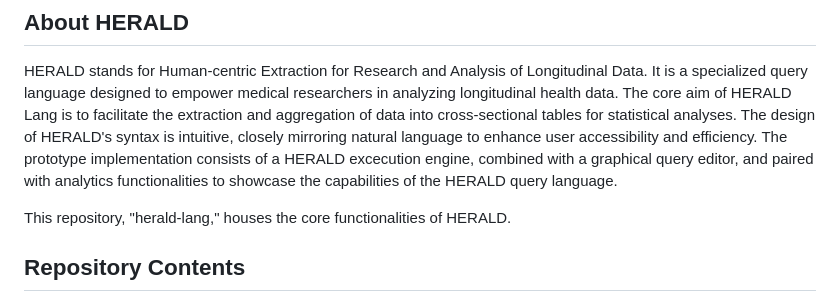
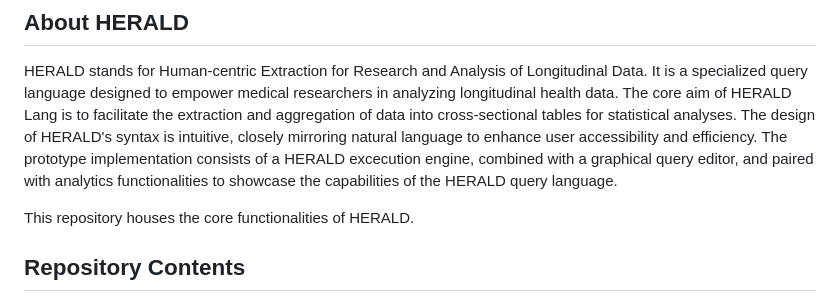
Before and after one commit to BIH-MI/herald-lang, a Markdown page: README.md, the part around the change. Rendered like a GitHub page.

```diff
--- a/README.md
+++ b/README.md
@@ -4,7 +4,7 @@
 
 HERALD stands for Human-centric Extraction for Research and Analysis of Longitudinal Data. It is a specialized query language designed to empower medical researchers in analyzing longitudinal health data. The core aim of HERALD Lang is to facilitate the extraction and aggregation of data into cross-sectional tables for statistical analyses. The design of HERALD's syntax is intuitive, closely mirroring natural language to enhance user accessibility and efficiency. The prototype implementation consists of a HERALD excecution engine, combined with a  graphical query editor, and paired with analytics functionalities to showcase the capabilities of the HERALD query language.
 
-This repository, "herald-lang," houses the core functionalities of HERALD.
+This repository houses the core functionalities of HERALD.
 
 ## Repository Contents
 
```
